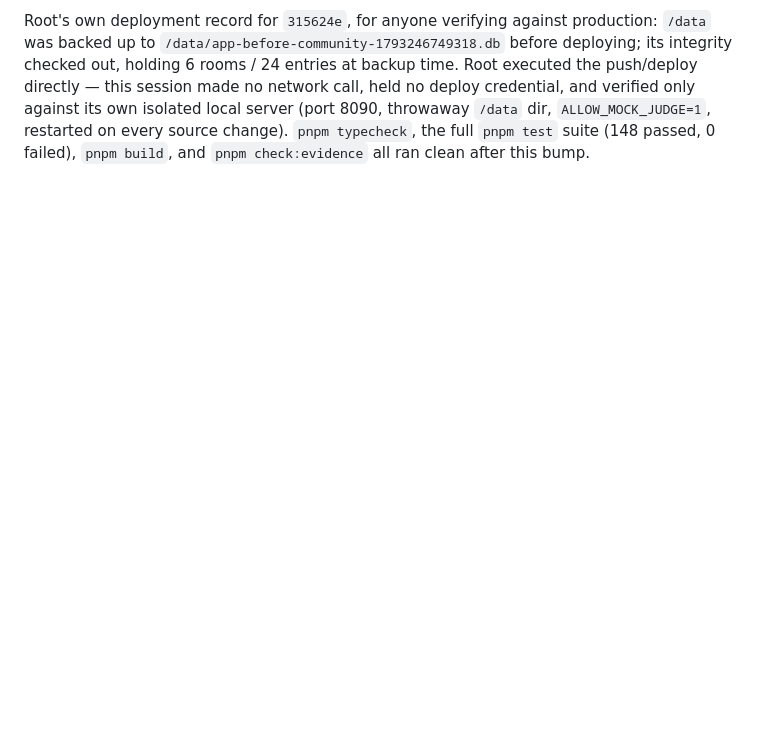
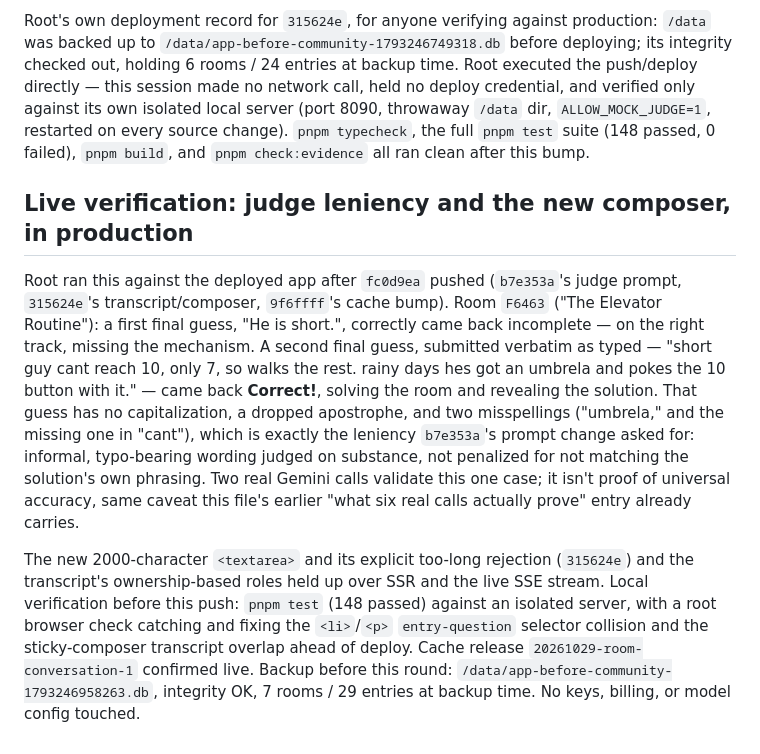
Before and after one commit to comp4020-agentic-coding-studio/comp4020-final-yanzzzzzzzz, a Markdown page: PROCESS.md, the part around the change. Drawn GitHub-style; blank space fills up the shorter version.

Commit message:
Record live production verification of judge leniency and the new composer
Root's post-deploy check in room F6463: an informal, typo-bearing final
guess ("umbrela", dropped apostrophe) solved the case correctly after an
incomplete first guess, confirming b7e353a's leniency-on-wording prompt
change against a real Gemini call. The 2000-char composer, explicit
too-long rejection, and transcript ownership/roles (315624e) and the cache
bump (9f6ffff) all held up live.

Co-Authored-By: Claude Sonnet 5 <noreply@anthropic.com>

```diff
--- a/PROCESS.md
+++ b/PROCESS.md
@@ -2832,3 +2832,30 @@ server (port 8090, throwaway `/data` dir, `ALLOW_MOCK_JUDGE=1`, restarted on
 every source change). `pnpm typecheck`, the full `pnpm test` suite (148
 passed, 0 failed), `pnpm build`, and `pnpm check:evidence` all ran clean
 after this bump.
+
+## Live verification: judge leniency and the new composer, in production
+
+Root ran this against the deployed app after `fc0d9ea` pushed
+(`b7e353a`'s judge prompt, `315624e`'s transcript/composer, `9f6ffff`'s
+cache bump). Room `F6463` ("The Elevator Routine"): a first final guess,
+"He is short.", correctly came back incomplete — on the right track, missing
+the mechanism. A second final guess, submitted verbatim as typed — "short
+guy cant reach 10, only 7, so walks the rest. rainy days hes got an umbrela
+and pokes the 10 button with it." — came back **Correct!**, solving the room
+and revealing the solution. That guess has no capitalization, a dropped
+apostrophe, and two misspellings ("umbrela," and the missing one in "cant"),
+which is exactly the leniency `b7e353a`'s prompt change asked for: informal,
+typo-bearing wording judged on substance, not penalized for not matching the
+solution's own phrasing. Two real Gemini calls validate this one case; it
+isn't proof of universal accuracy, same caveat this file's earlier "what six
+real calls actually prove" entry already carries.
+
+The new 2000-character `<textarea>` and its explicit too-long rejection
+(`315624e`) and the transcript's ownership-based roles held up over SSR and
+the live SSE stream. Local verification before this push: `pnpm test`
+(148 passed) against an isolated server, with a root browser check catching
+and fixing the `<li>`/`<p>` `entry-question` selector collision and the
+sticky-composer transcript overlap ahead of deploy. Cache release
+`20261029-room-conversation-1` confirmed live. Backup before this round:
+`/data/app-before-community-1793246958263.db`, integrity OK, 7 rooms / 29
+entries at backup time. No keys, billing, or model config touched.
```
